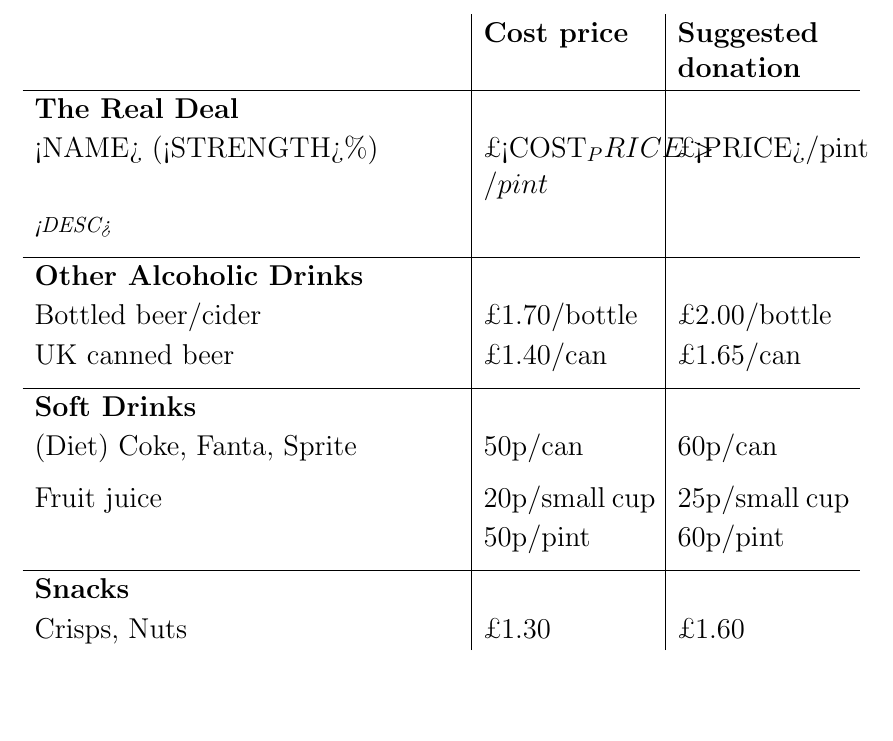
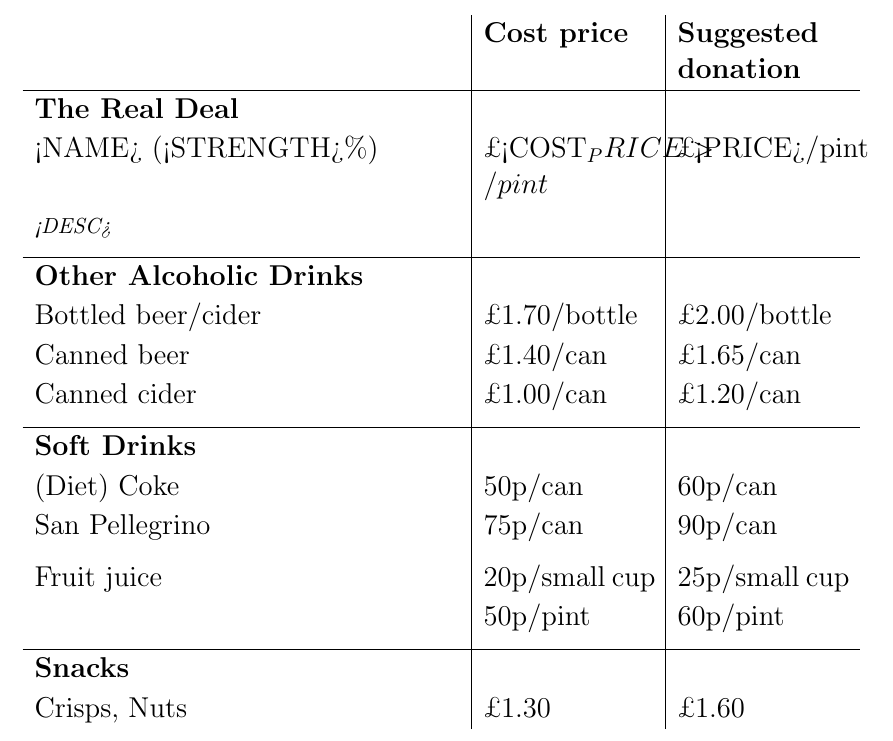
Before and after one commit to mrd/HappyHourPriceList, a LaTeX document (happyhour_template.tex): part of the page, cut so that both start at the same text, the shorter picture padded with empty space. Compiled offline with pdfLaTeX.

Commit message:
current prices

```diff
--- a/happyhour_template.tex
+++ b/happyhour_template.tex
@@ -29,11 +29,13 @@
 {\bf Other Alcoholic Drinks} & & \\
 Bottled beer/cider & \pounds 1.70/bottle & \pounds 2.00/bottle \\
 % Import Bottled beer/cider (small) & \pounds 1.70/bottle & \pounds 2.00/bottle \medskip \\
-UK canned beer & \pounds 1.40/can & \pounds 1.65/can \medskip \\
+Canned beer & \pounds 1.40/can & \pounds 1.65/can \\
+Canned cider & \pounds 1.00/can & \pounds 1.20/can \medskip \\
 
 \hline
 {\bf Soft Drinks} &&\\
-(Diet) Coke, Fanta, Sprite & 50p/can  & 60p/can \medskip\\
+(Diet) Coke & 50p/can  & 60p/can \\
+San Pellegrino & 75p/can & 90p/can \medskip \\
 Fruit juice & 20p/small~cup & 25p/small~cup \\
 & 50p/pint & 60p/pint \medskip \\
 
```
Also changed, not shown: beers.txt (+1 -2 lines).
